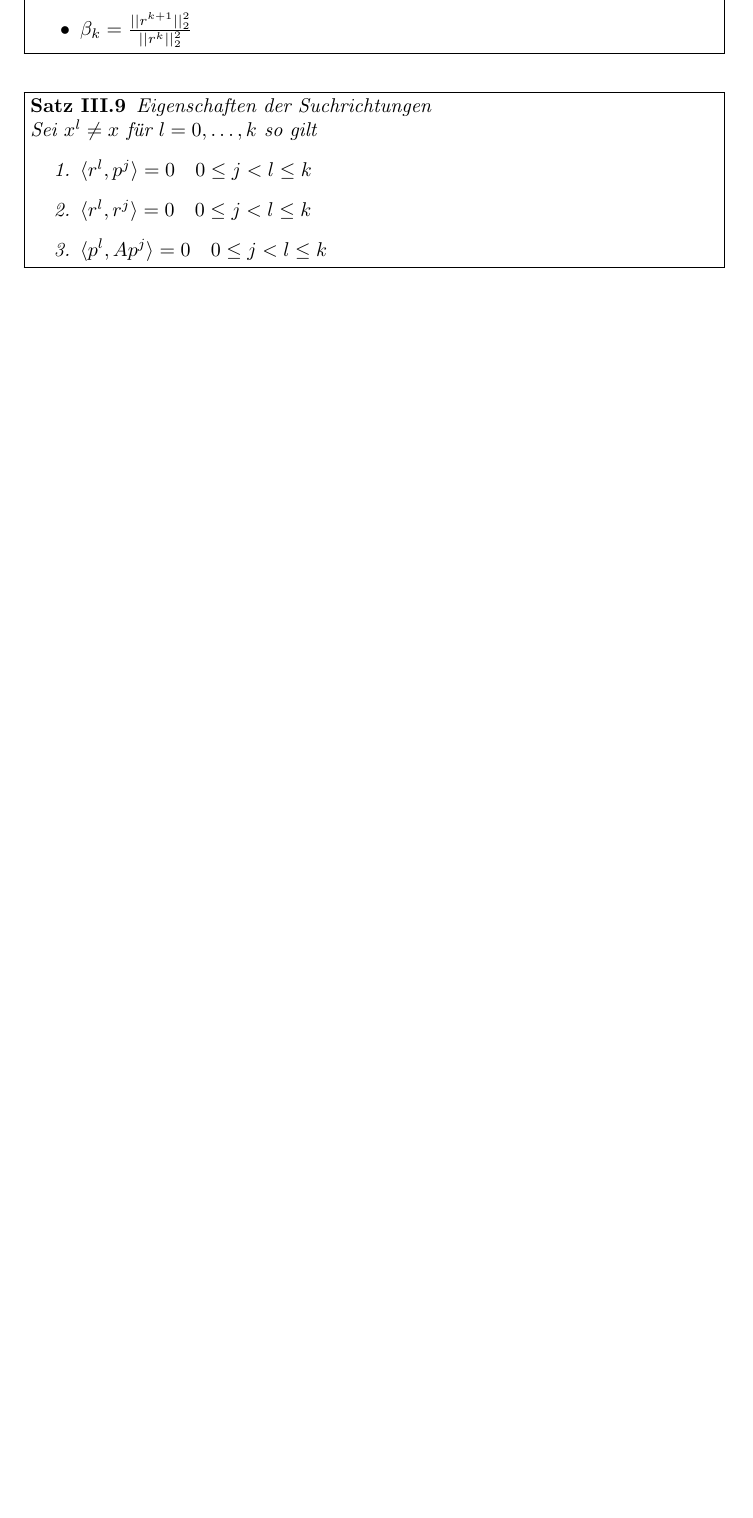
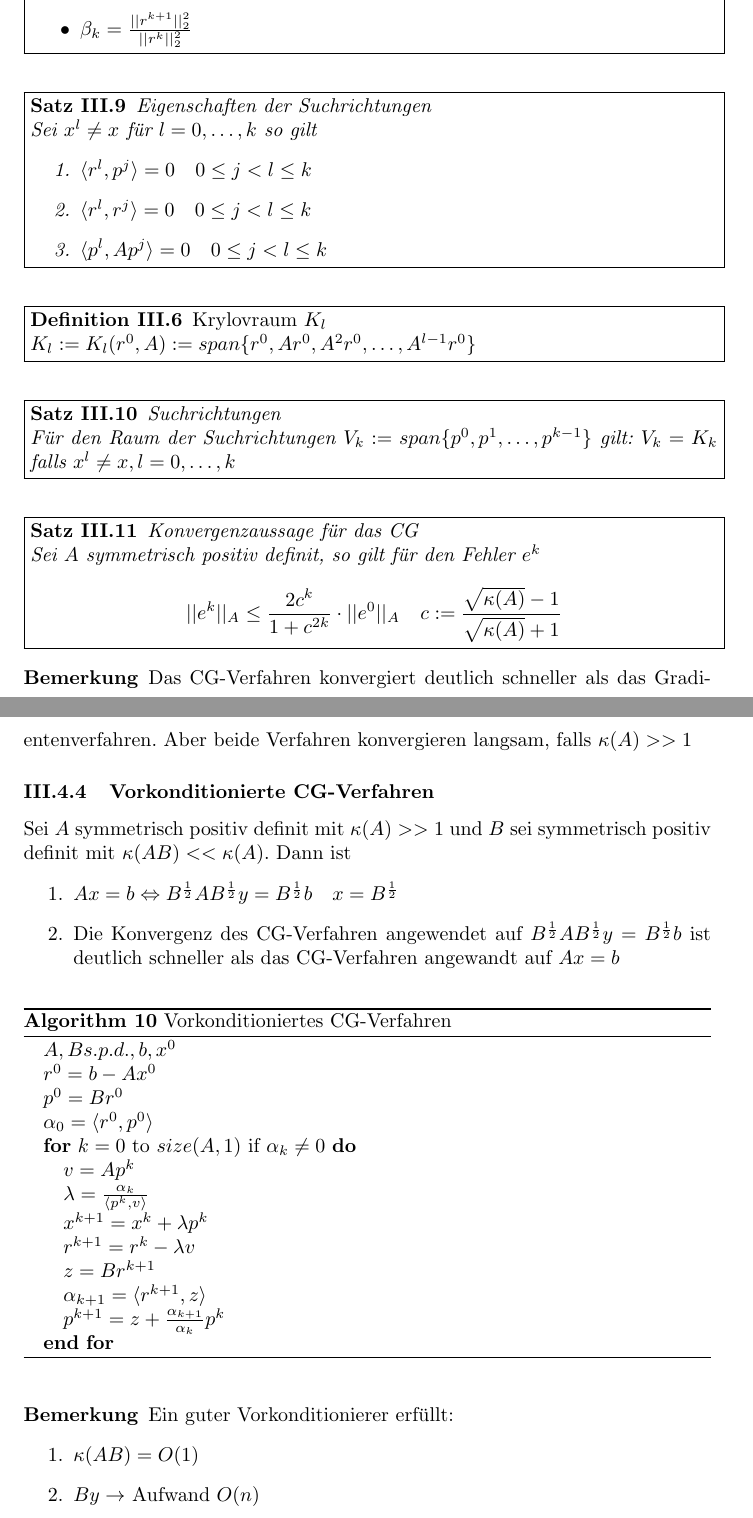
Before and after one commit to tillrohrmann/edu-tum-numerics, a LaTeX document (numerik-skript/numerik.tex, which reads numerik-skript/lineqn.tex): part of page 18 of 28 before the commit and two parts of pages 18 and 19 of 29 after it, the two joined at a grey line, cut so that both start at the same text, the shorter picture padded with empty space. Compiled offline with pdfLaTeX.

Commit message:
lineqn completed

```diff
--- a/numerik-skript/lineqn.tex
+++ b/numerik-skript/lineqn.tex
@@ -249,3 +249,62 @@ Grundidee:
 		\item $\langle p^{l},Ap^{j}\rangle =0 \quad 0\leq j<l\leq k$
 	\end{enumerate}
 \end{theorem}
+
+\begin{definition}
+[Definition III.6] Krylovraum $K_{l}$
+\\
+	$K_{l}:=K_{l}(r^{0},A):=span\{r^{0},Ar^{0},A^{2}r^{0},\ldots,A^{l-1}r^{0}\}$
+\end{definition}
+
+\begin{theorem}
+	Suchrichtungen
+	\\
+	Für den Raum der Suchrichtungen $V_{k} :=span\{p^{0},p^{1},\ldots,p^{k-1}\}$ gilt: $V_{k}=K_{k}$ falls $x^{l}\not = x,l=0,\ldots,k$
+\end{theorem}
+
+\begin{theorem}
+	Konvergenzaussage für das CG
+	\\
+	Sei $A$ symmetrisch positiv definit, so gilt für den Fehler $e^{k}$
+	$$||e^{k}||_{A}\le \frac{2c^{k}}{1+c^{2k}}\cdot ||e^{0}||_{A}\quad c:=\frac{\sqrt{\kappa(A)}-1}{\sqrt{\kappa(A)}+1}$$
+\end{theorem}
+
+\begin{remark}
+	Das CG-Verfahren konvergiert deutlich schneller als das Gradientenverfahren. Aber beide Verfahren konvergieren langsam, falls $\kappa(A)>>1$
+\end{remark}
+
+\subsubsection{Vorkonditionierte CG-Verfahren}
+Sei $A$ symmetrisch positiv definit mit $\kappa(A)>>1$ und $B$ sei symmetrisch positiv definit mit $\kappa(AB)<<\kappa(A)$. Dann
+ist
+\begin{enumerate}
+	\item $Ax=b \Leftrightarrow B^{\frac{1}{2}}AB^{\frac{1}{2}}y=B^{\frac{1}{2}}b\quad x=B^{\frac{1}{2}}$
+	\item Die Konvergenz des CG-Verfahren angewendet auf $B^{\frac{1}{2}}AB^{\frac{1}{2}}y=B^{\frac{1}{2}}b$ ist deutlich schneller als
+	das CG-Verfahren angewandt auf $Ax=b$
+\end{enumerate}
+
+\begin{algorithm}
+	\caption{Vorkonditioniertes CG-Verfahren}
+	\begin{algorithmic}
+		\STATE $A,B s.p.d.,b,x^{0}$
+		\STATE $r^{0}=b-Ax^{0}$
+		\STATE $p^{0}=Br^{0}$
+		\STATE $\alpha_{0}=\langle r^{0},p^{0}\rangle$
+		\FOR{$k=0$ to $size(A,1)$ if $\alpha_{k}\not = 0$}
+			\STATE $v=Ap^{k}$
+			\STATE $\lambda = \frac{\alpha_{k}}{\langle p^{k},v\rangle}$
+			\STATE $x^{k+1}=x^{k}+\lambda p^{k}$
+			\STATE $r^{k+1}=r^{k} - \lambda v$
+			\STATE $z=Br^{k+1}$
+			\STATE $\alpha_{k+1}=\langle r^{k+1},z\rangle$
+			\STATE $p^{k+1} = z + \frac{\alpha_{k+1}}{\alpha_{k}}p^{k}$
+		\ENDFOR
+	\end{algorithmic}
+\end{algorithm}
+
+\begin{remark}
+	Ein guter Vorkonditionierer erfüllt:
+	\begin{enumerate}
+		\item $\kappa(AB)=O(1)$
+		\item $By\rightarrow $ Aufwand $O(n)$
+	\end{enumerate}
+\end{remark}
```
